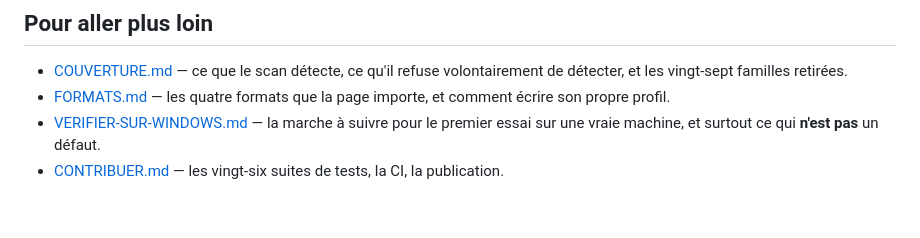
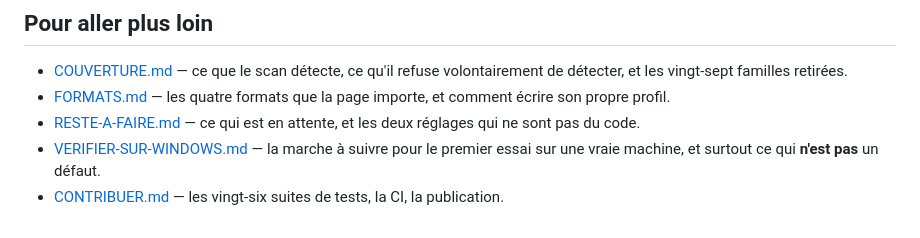
Before and after one commit to antoniman31/Migration-PC, a Markdown page: README.md, the part around the change. Rendered like a GitHub page.

```diff
--- a/README.md
+++ b/README.md
@@ -460,6 +460,8 @@ clé USB la page fonctionne mais ne s'installe pas, et elle n'en a pas besoin.
   détecter, et les vingt-sept familles retirées.
 - [FORMATS.md](FORMATS.md) — les quatre formats que la page importe, et comment écrire son
   propre profil.
+- [RESTE-A-FAIRE.md](RESTE-A-FAIRE.md) — ce qui est en attente, et les deux réglages qui ne
+  sont pas du code.
 - [VERIFIER-SUR-WINDOWS.md](VERIFIER-SUR-WINDOWS.md) — la marche à suivre pour le premier essai
   sur une vraie machine, et surtout ce qui **n'est pas** un défaut.
 - [CONTRIBUER.md](CONTRIBUER.md) — les vingt-six suites de tests, la CI, la publication.
```
Also changed, not shown: RESTE-A-FAIRE.md (added, +141 -0 lines).
